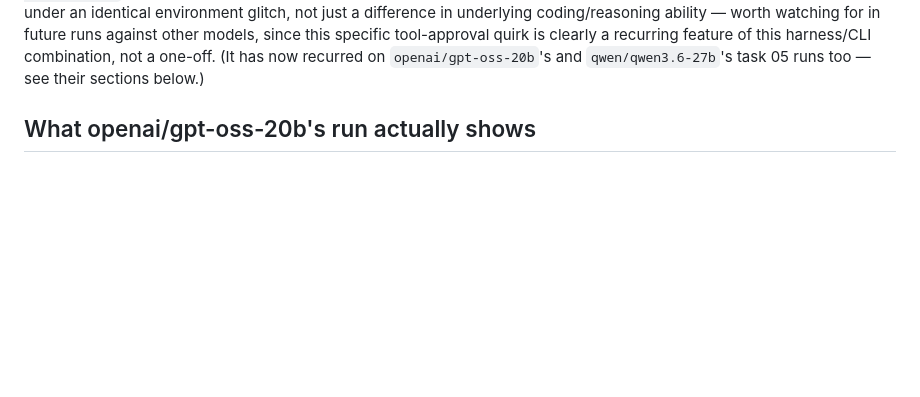
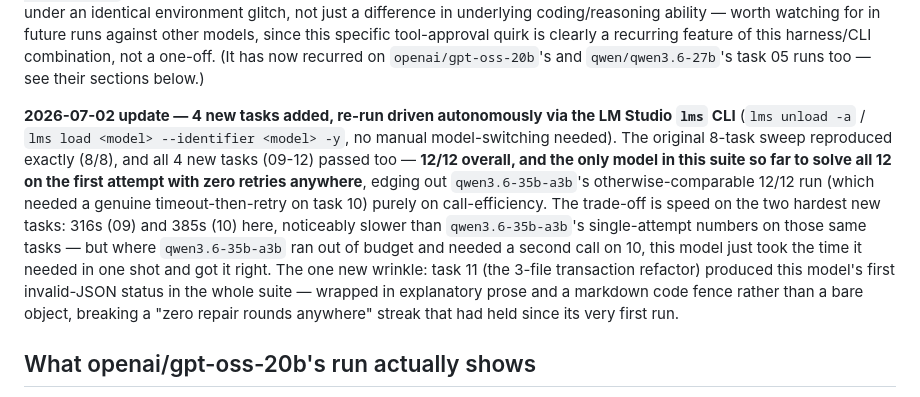
Before and after one commit to danielskiftesvik/agent-collaboration, a Markdown page: model-capability-tests/results/comparison-table.md, the part around one of its changes. GitHub-like rendering; blank space fills up the shorter version.

```diff
--- a/model-capability-tests/results/comparison-table.md
+++ b/model-capability-tests/results/comparison-table.md
@@ -164,6 +168,22 @@ worth watching for in future runs against other models, since this specific
 tool-approval quirk is clearly a recurring feature of this harness/CLI
 combination, not a one-off. (It has now recurred on `openai/gpt-oss-20b`'s and
 `qwen/qwen3.6-27b`'s task 05 runs too — see their sections below.)
+
+**2026-07-02 update — 4 new tasks added, re-run driven autonomously via the LM
+Studio `lms` CLI** (`lms unload -a` / `lms load <model> --identifier <model> -y`,
+no manual model-switching needed). The original 8-task sweep reproduced exactly
+(8/8), and all 4 new tasks (09-12) passed too — **12/12 overall, and the only
+model in this suite so far to solve all 12 on the first attempt with zero
+retries anywhere**, edging out `qwen3.6-35b-a3b`'s otherwise-comparable 12/12 run
+(which needed a genuine timeout-then-retry on task 10) purely on call-efficiency.
+The trade-off is speed on the two hardest new tasks: 316s (09) and 385s (10) here,
+noticeably slower than `qwen3.6-35b-a3b`'s single-attempt numbers on those same
+tasks — but where `qwen3.6-35b-a3b` ran out of budget and needed a second call on
+10, this model just took the time it needed in one shot and got it right. The one
+new wrinkle: task 11 (the 3-file transaction refactor) produced this model's
+first invalid-JSON status in the whole suite — wrapped in explanatory prose and a
+markdown code fence rather than a bare object, breaking a "zero repair rounds
+anywhere" streak that had held since its very first run.
 
 ## What openai/gpt-oss-20b's run actually shows
 
```
Also changed, not shown: other parts of model-capability-tests/results/comparison-table.md (+17 -13 lines), model-capability-tests/results/ornith-1.0-35b-mtplx.md (+39 -0 lines).
